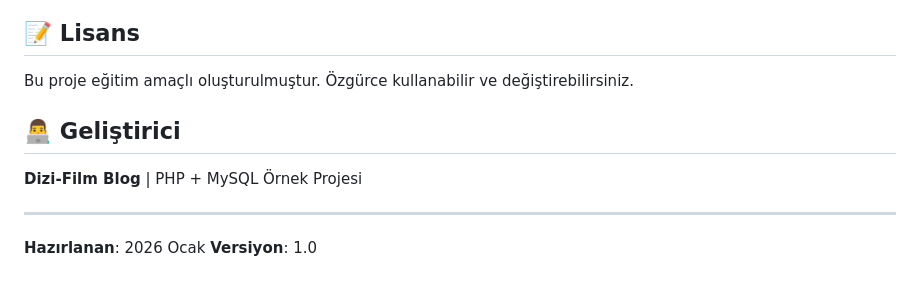
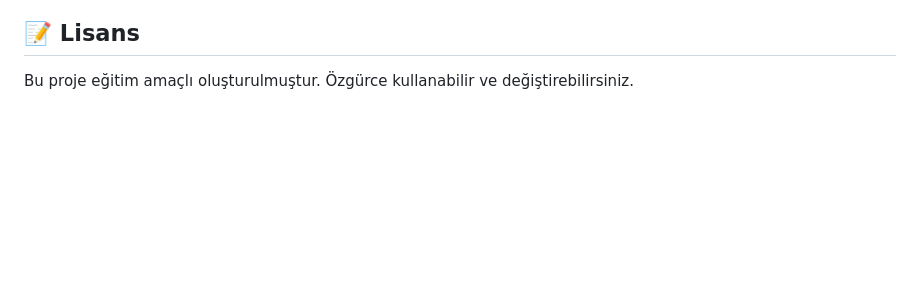
Before and after one commit to gultnayddn/movie_blog, a Markdown page: README.md, the part around the change. Rendered like a GitHub page; blank space fills up the shorter version.

Commit message:
Delete developer information from README
Removed developer section from the README.

```diff
--- a/README.md
+++ b/README.md
@@ -270,12 +270,3 @@ dizi-blog/
 ## 📝 Lisans
 
 Bu proje eğitim amaçlı oluşturulmuştur. Özgürce kullanabilir ve değiştirebilirsiniz.
-
-## 👨‍💻 Geliştirici
-
-**Dizi-Film Blog** | PHP + MySQL Örnek Projesi
-
----
-
-**Hazırlanan**: 2026 Ocak
-**Versiyon**: 1.0
```
